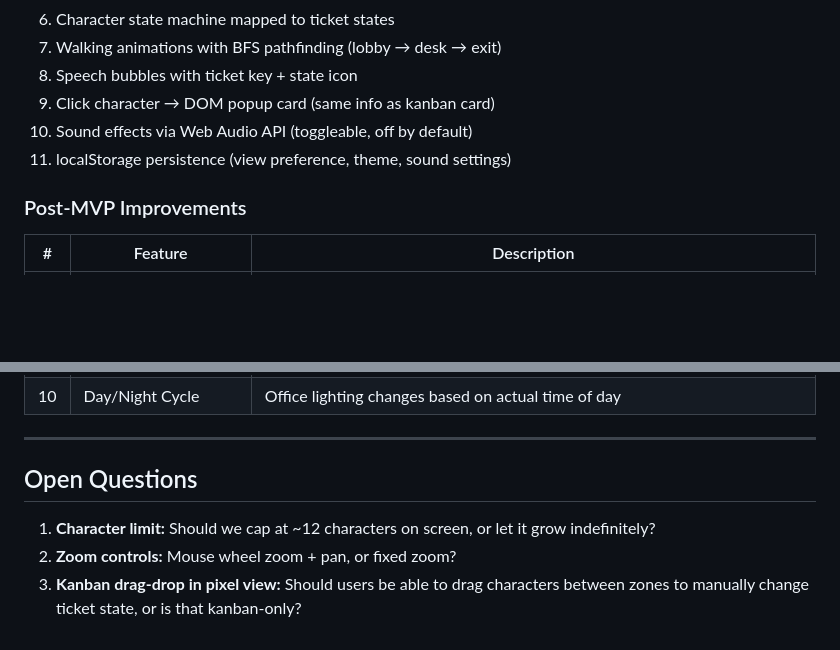
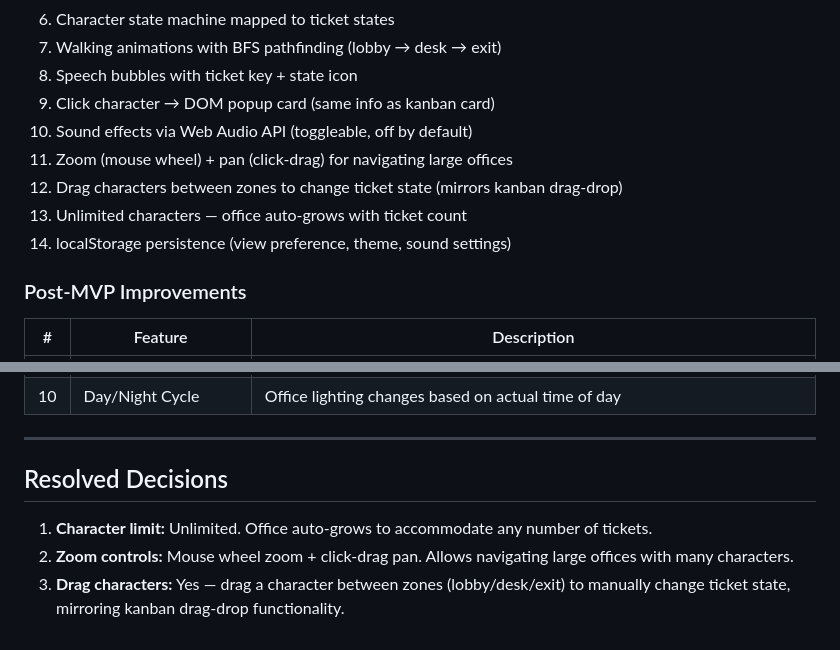
Before and after one commit to jellythomas/task-ninja, a Markdown page: docs/plans/2026-03-07-pixel-office-design.md, 2 parts joined by grey strips. GitHub-like rendering; blank space fills up the shorter version.

Commit message:
docs: resolve open questions in pixel office design
- Unlimited characters (office auto-grows)
- Mouse wheel zoom + click-drag pan
- Drag characters between zones to change ticket state

Co-Authored-By: Claude Opus 4.6 <noreply@anthropic.com>

```diff
--- a/docs/plans/2026-03-07-pixel-office-design.md
+++ b/docs/plans/2026-03-07-pixel-office-design.md
@@ -436,7 +436,10 @@ Estimated addition: ~800–1200 lines of JavaScript for the engine + sprites.
 8. Speech bubbles with ticket key + state icon
 9. Click character → DOM popup card (same info as kanban card)
 10. Sound effects via Web Audio API (toggleable, off by default)
-11. localStorage persistence (view preference, theme, sound settings)
+11. Zoom (mouse wheel) + pan (click-drag) for navigating large offices
+12. Drag characters between zones to change ticket state (mirrors kanban drag-drop)
+13. Unlimited characters — office auto-grows with ticket count
+14. localStorage persistence (view preference, theme, sound settings)
 
 ### Post-MVP Improvements
 
@@ -455,8 +458,8 @@ Estimated addition: ~800–1200 lines of JavaScript for the engine + sprites.
 
 ---
 
-## Open Questions
+## Resolved Decisions
 
-1. **Character limit:** Should we cap at ~12 characters on screen, or let it grow indefinitely?
-2. **Zoom controls:** Mouse wheel zoom + pan, or fixed zoom?
-3. **Kanban drag-drop in pixel view:** Should users be able to drag characters between zones to manually change ticket state, or is that kanban-only?
+1. **Character limit:** Unlimited. Office auto-grows to accommodate any number of tickets.
+2. **Zoom controls:** Mouse wheel zoom + click-drag pan. Allows navigating large offices with many characters.
+3. **Drag characters:** Yes — drag a character between zones (lobby/desk/exit) to manually change ticket state, mirroring kanban drag-drop functionality.
```
